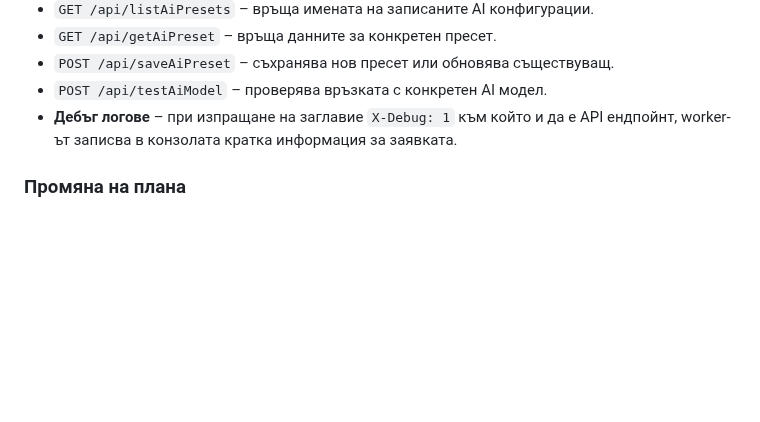
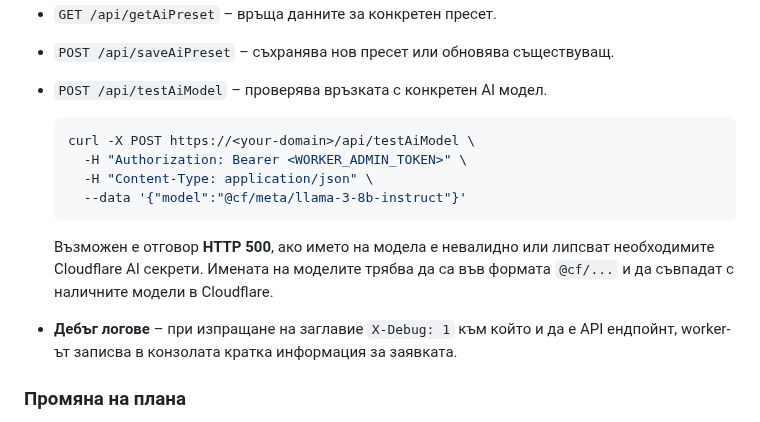
Before and after one commit to Radilovk/bodybest, a Markdown page: README.md, the part around the change. Drawn GitHub-style; blank space fills up the shorter version.

Commit message:
docs: add curl example for testAiModel

````diff
--- a/README.md
+++ b/README.md
@@ -318,6 +318,17 @@ localStorage.setItem('initialBotMessage', 'Добре дошли!');
 - `GET /api/getAiPreset` – връща данните за конкретен пресет.
 - `POST /api/saveAiPreset` – съхранява нов пресет или обновява съществуващ.
 - `POST /api/testAiModel` – проверява връзката с конкретен AI модел.
+
+  ```bash
+  curl -X POST https://<your-domain>/api/testAiModel \
+    -H "Authorization: Bearer <WORKER_ADMIN_TOKEN>" \
+    -H "Content-Type: application/json" \
+    --data '{"model":"@cf/meta/llama-3-8b-instruct"}'
+  ```
+
+  Възможен е отговор **HTTP 500**, ако името на модела е невалидно или липсват
+  необходимите Cloudflare AI секрети. Имената на моделите трябва да са във
+  формата `@cf/...` и да съвпадат с наличните модели в Cloudflare.
 - **Дебъг логове** – при изпращане на заглавие `X-Debug: 1` към който и да е API
 ендпойнт, worker-ът записва в конзолата кратка информация за заявката.
 
````
